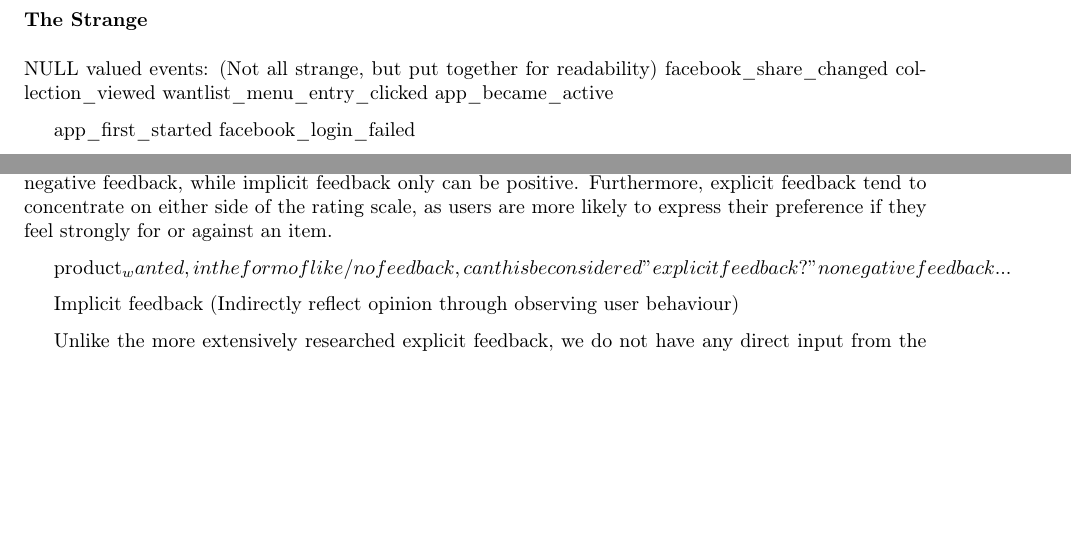
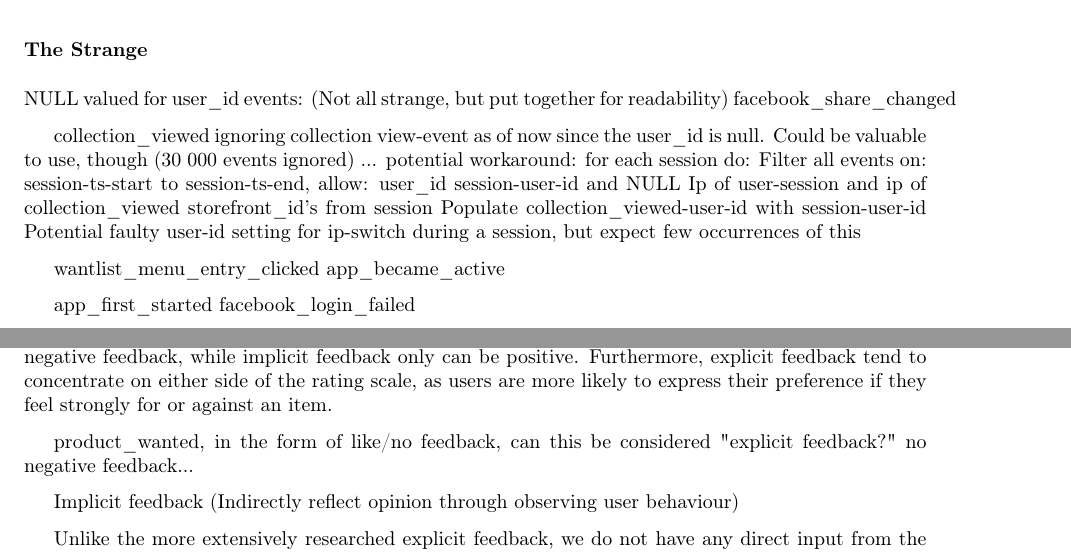
Before and after one commit to mcmhav/muchBazar, a LaTeX thesis (src/report.tex, which reads src/chapter/02-prestudy.tex): two parts of pages 14 and 15 of 30, joined at a grey line, cut so that both start at the same text, the shorter picture padded with empty space. Compiled offline with pdfLaTeX.

Commit message:
removed read articles, added some data thoughts

```diff
--- a/src/chapter/02-prestudy.tex
+++ b/src/chapter/02-prestudy.tex
@@ -401,9 +275,20 @@ Event "app\_first\_started", all user\_id's are NULL
 Event "user\_logged\_in", all have user\_id's... (assigned with login, event saved after login?)
 
 \subsubsection{The Strange}
-NULL valued events: (Not all strange, but put together for readability)
+NULL valued  for user\_id events: (Not all strange, but put together for readability)
 facebook\_share\_changed
-collection\_viewed
+
+collection\_viewed  ignoring collection view-event as of now since the user\_id is null. Could be valuable to use, though (30 000 events ignored) ...
+potential workaround:
+    for each session do:
+        Filter all events on:
+            session-ts-start to session-ts-end,
+            allow: user\_id session-user-id and NULL
+            Ip of user-session and ip of collection\_viewed
+            storefront\_id's from session
+                Populate collection\_viewed-user-id with session-user-id
+Potential faulty user-id setting for ip-switch during a session, but expect few occurrences of this
+
 wantlist\_menu\_entry\_clicked
 app\_became\_active
 
@@ -453,7 +338,7 @@ Explicit feedback ("relevance judgement")
 
 Explicit feedback are more precise than implicit feedback, but more difficult to collect since it requires the user to spend time rating items and the amount of feedback is often scarce. The main difference between the two is that implicit feedback is inferred from user behaviour, such as noting which news articles they do and do not view. Explicit feedback unlike implicit feedback provides the users with a mechanism to unequivocally express their ratings on a scale from usually in the form of a Likert scale ranging from 1-5 (strongly disagree - strongly agree). Thus explicit feedback captures both positive and negative feedback, while implicit feedback only can be positive. Furthermore, explicit feedback tend to concentrate on either side of the rating scale, as users are more likely to express their preference if they feel strongly for or against an item.
 
-product_wanted, in the form of like/no feedback, can this be considered "explicit feedback?" no negative feedback...
+product\_wanted, in the form of like/no feedback, can this be considered "explicit feedback?" no negative feedback...
 
 Implicit feedback (Indirectly reflect opinion through observing user behaviour)
 
```
Also changed, not shown: src/report.pdf, src/chapter/02-prestudy.tex (176 more changed lines).
